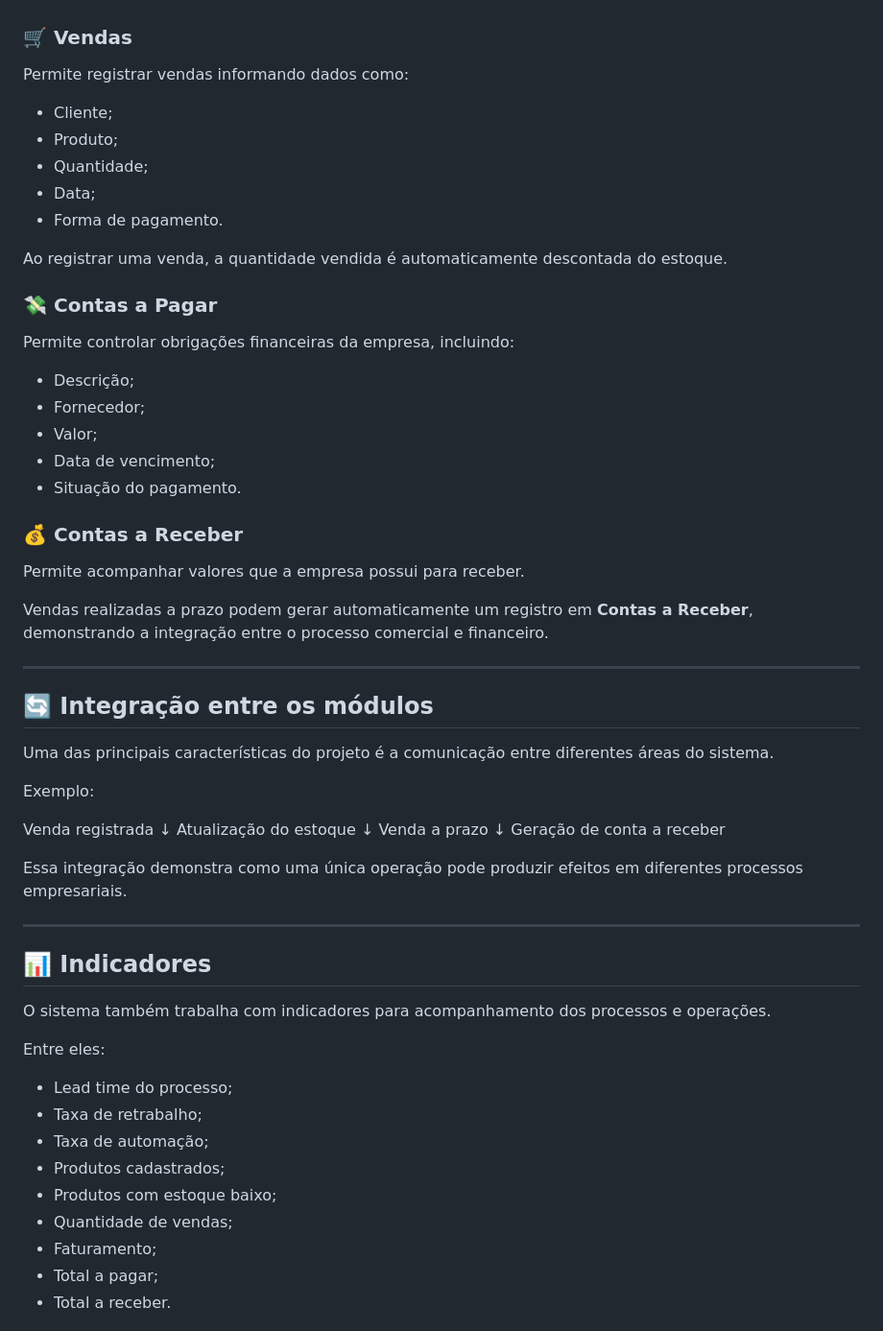
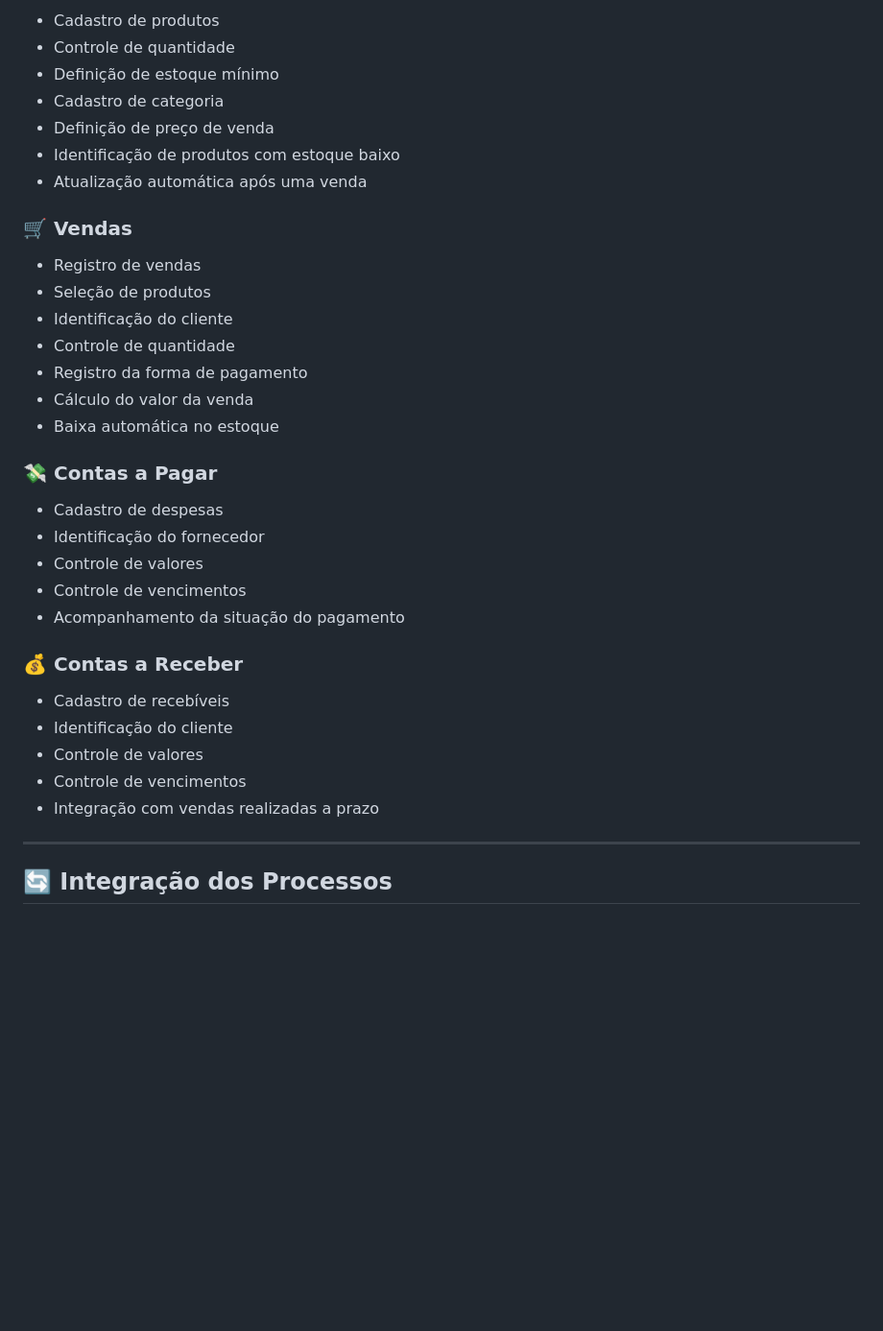
Before and after one commit to juliamergulhao/business-management-system, a Markdown page: README.md, the part around one of its changes. Shown at 96% size. GitHub-like rendering; blank space fills up the shorter version.

```diff
--- a/README.md
+++ b/README.md
@@ -77,65 +60,38 @@ Permite:
+- Cadastro de produtos
+- Controle de quantidade
+- Definição de estoque mínimo
+- Cadastro de categoria
+- Definição de preço de venda
+- Identificação de produtos com estoque baixo
+- Atualização automática após uma venda
 
 ### 🛒 Vendas
 
-Permite registrar vendas informando dados como:
-
-- Cliente;
-- Produto;
-- Quantidade;
-- Data;
-- Forma de pagamento.
-
-Ao registrar uma venda, a quantidade vendida é automaticamente descontada do estoque.
+- Registro de vendas
+- Seleção de produtos
+- Identificação do cliente
+- Controle de quantidade
+- Registro da forma de pagamento
+- Cálculo do valor da venda
+- Baixa automática no estoque
 
 ### 💸 Contas a Pagar
 
-Permite controlar obrigações financeiras da empresa, incluindo:
-
-- Descrição;
-- Fornecedor;
-- Valor;
-- Data de vencimento;
-- Situação do pagamento.
+- Cadastro de despesas
+- Identificação do fornecedor
+- Controle de valores
+- Controle de vencimentos
+- Acompanhamento da situação do pagamento
 
 ### 💰 Contas a Receber
 
-Permite acompanhar valores que a empresa possui para receber.
-
-Vendas realizadas a prazo podem gerar automaticamente um registro em **Contas a Receber**, demonstrando a integração entre o processo comercial e financeiro.
+- Cadastro de recebíveis
+- Identificação do cliente
+- Controle de valores
+- Controle de vencimentos
+- Integração com vendas realizadas a prazo
 
 ---
 
-## 🔄 Integração entre os módulos
+## 🔄 Integração dos Processos
 
-Uma das principais características do projeto é a comunicação entre diferentes áreas do sistema.
-
-Exemplo:
-
-Venda registrada
-        ↓
-Atualização do estoque
-        ↓
-Venda a prazo
-        ↓
-Geração de conta a receber
-
-Essa integração demonstra como uma única operação pode produzir efeitos em diferentes processos empresariais.
-
----
-
-## 📊 Indicadores
-
-O sistema também trabalha com indicadores para acompanhamento dos processos e operações.
-
-Entre eles:
-
-- Lead time do processo;
-- Taxa de retrabalho;
-- Taxa de automação;
-- Produtos cadastrados;
-- Produtos com estoque baixo;
-- Quantidade de vendas;
-- Faturamento;
-- Total a pagar;
-- Total a receber.
-
```
Also changed, not shown: other parts of README.md (+55 -110 lines).
